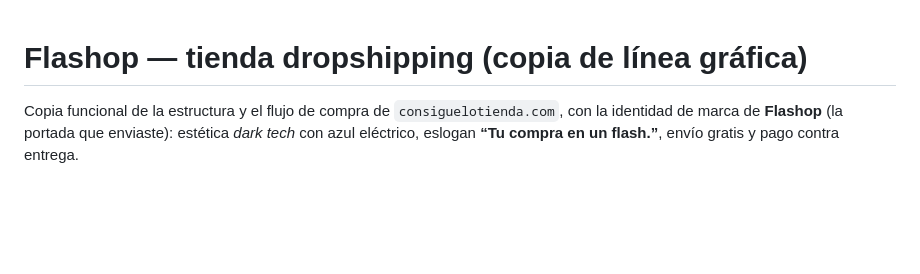
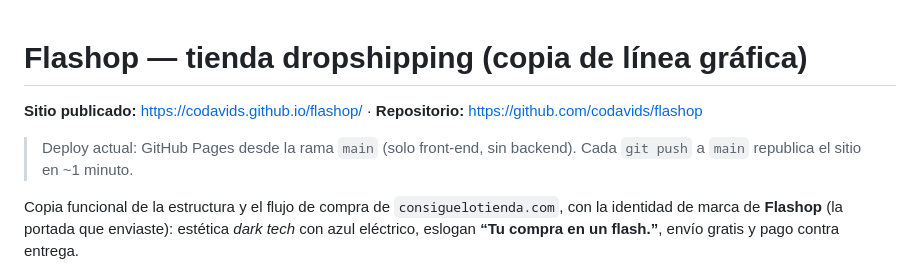
Before and after one commit to codavids/flashop, a Markdown page: README.md, the part around the change. Drawn GitHub-style; blank space fills up the shorter version.

Commit message:
docs: URL publicada y nota de deploy en GitHub Pages

```diff
--- a/README.md
+++ b/README.md
@@ -1,4 +1,9 @@
 # Flashop — tienda dropshipping (copia de línea gráfica)
+
+**Sitio publicado:** https://codavids.github.io/flashop/  ·  **Repositorio:** https://github.com/codavids/flashop
+
+> Deploy actual: GitHub Pages desde la rama `main` (solo front-end, sin backend).
+> Cada `git push` a `main` republica el sitio en ~1 minuto.
 
 Copia funcional de la estructura y el flujo de compra de `consiguelotienda.com`, con la
 identidad de marca de **Flashop** (la portada que enviaste): estética *dark tech* con azul
```
